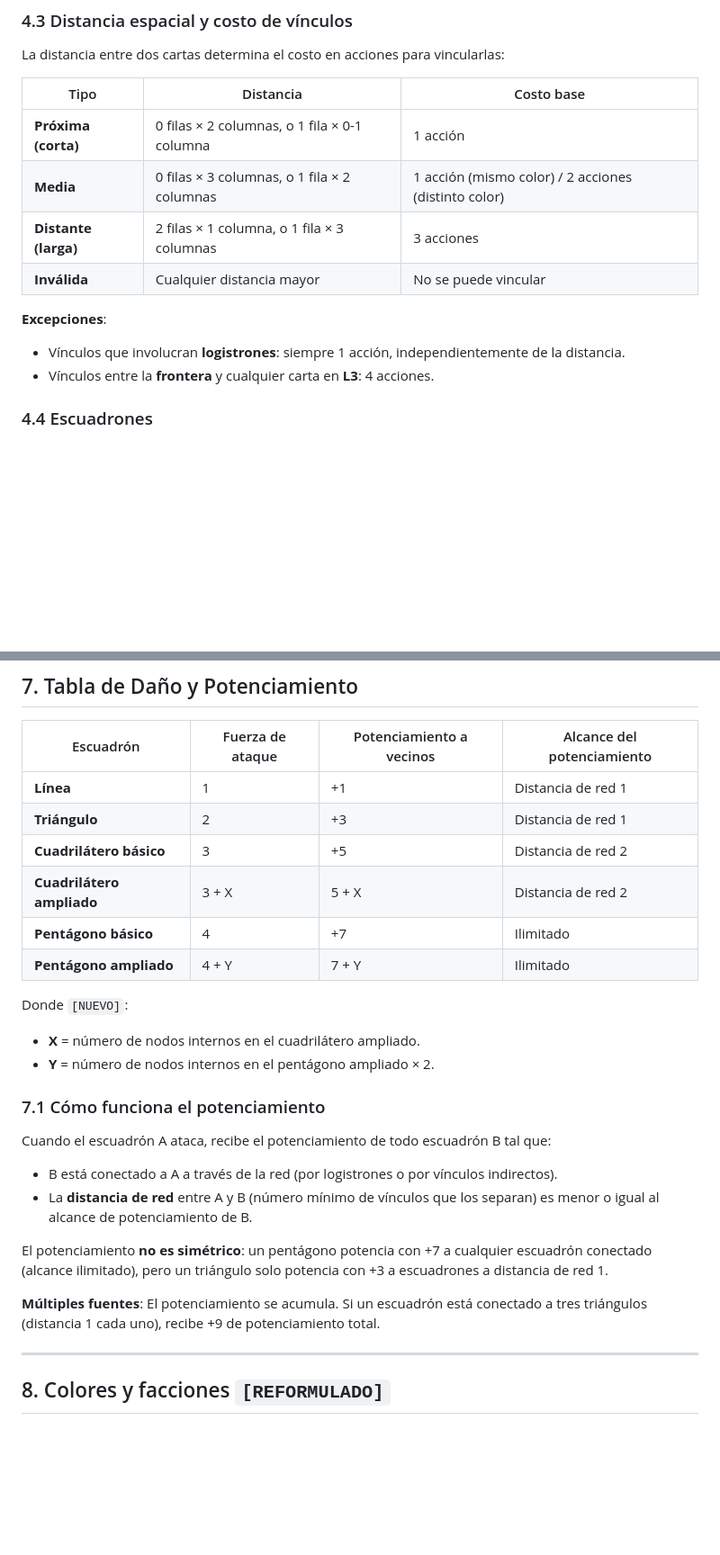
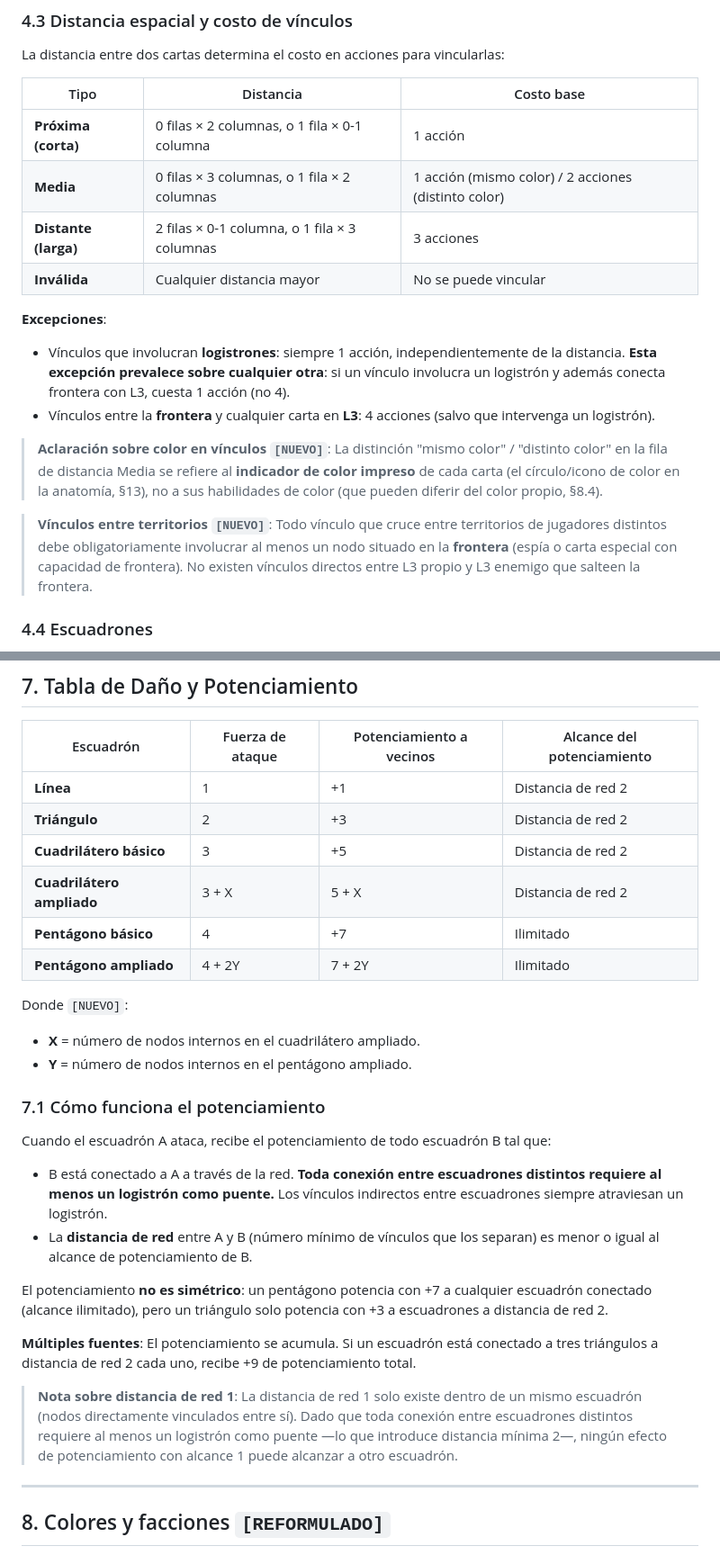
Before and after one commit to edwardsourcesexpensive/network-fantasy-war, a Markdown page: rules-reference.md, 2 parts joined by grey strips. Shown at 90% size. Rendered like a GitHub page; blank space fills up the shorter version.

```diff
--- a/rules-reference.md
+++ b/rules-reference.md
@@ -94,12 +94,16 @@ La distancia entre dos cartas determina el costo en acciones para vincularlas:
 |---|---|---|
 | **Próxima (corta)** | 0 filas × 2 columnas, o 1 fila × 0-1 columna | 1 acción |
 | **Media** | 0 filas × 3 columnas, o 1 fila × 2 columnas | 1 acción (mismo color) / 2 acciones (distinto color) |
-| **Distante (larga)** | 2 filas × 1 columna, o 1 fila × 3 columnas | 3 acciones |
+| **Distante (larga)** | 2 filas × 0-1 columna, o 1 fila × 3 columnas | 3 acciones |
 | **Inválida** | Cualquier distancia mayor | No se puede vincular |
 
 **Excepciones**:
-- Vínculos que involucran **logistrones**: siempre 1 acción, independientemente de la distancia.
-- Vínculos entre la **frontera** y cualquier carta en **L3**: 4 acciones.
+- Vínculos que involucran **logistrones**: siempre 1 acción, independientemente de la distancia. **Esta excepción prevalece sobre cualquier otra**: si un vínculo involucra un logistrón y además conecta frontera con L3, cuesta 1 acción (no 4).
+- Vínculos entre la **frontera** y cualquier carta en **L3**: 4 acciones (salvo que intervenga un logistrón).
+
+> **Aclaración sobre color en vínculos `[NUEVO]`**: La distinción "mismo color" / "distinto color" en la fila de distancia Media se refiere al **indicador de color impreso** de cada carta (el círculo/icono de color en la anatomía, §13), no a sus habilidades de color (que pueden diferir del color propio, §8.4).
+
+> **Vínculos entre territorios `[NUEVO]`**: Todo vínculo que cruce entre territorios de jugadores distintos debe obligatoriamente involucrar al menos un nodo situado en la **frontera** (espía o carta especial con capacidad de frontera). No existen vínculos directos entre L3 propio y L3 enemigo que salteen la frontera.
 
 ### 4.4 Escuadrones
 
@@ -231,26 +245,28 @@ Si `DAÑO_NETO > 0`, ese valor se aplica al objetivo. Si `DAÑO_NETO <= 0`, el a
 
 | Escuadrón | Fuerza de ataque | Potenciamiento a vecinos | Alcance del potenciamiento |
 |---|---|---|---|
-| **Línea** | 1 | +1 | Distancia de red 1 |
-| **Triángulo** | 2 | +3 | Distancia de red 1 |
+| **Línea** | 1 | +1 | Distancia de red 2 |
+| **Triángulo** | 2 | +3 | Distancia de red 2 |
 | **Cuadrilátero básico** | 3 | +5 | Distancia de red 2 |
 | **Cuadrilátero ampliado** | 3 + X | 5 + X | Distancia de red 2 |
 | **Pentágono básico** | 4 | +7 | Ilimitado |
-| **Pentágono ampliado** | 4 + Y | 7 + Y | Ilimitado |
+| **Pentágono ampliado** | 4 + 2Y | 7 + 2Y | Ilimitado |
 
 Donde `[NUEVO]`:
 - **X** = número de nodos internos en el cuadrilátero ampliado.
-- **Y** = número de nodos internos en el pentágono ampliado × 2.
+- **Y** = número de nodos internos en el pentágono ampliado.
 
 ### 7.1 Cómo funciona el potenciamiento
 
 Cuando el escuadrón A ataca, recibe el potenciamiento de todo escuadrón B tal que:
-- B está conectado a A a través de la red (por logistrones o por vínculos indirectos).
+- B está conectado a A a través de la red. **Toda conexión entre escuadrones distintos requiere al menos un logistrón como puente.** Los vínculos indirectos entre escuadrones siempre atraviesan un logistrón.
 - La **distancia de red** entre A y B (número mínimo de vínculos que los separan) es menor o igual al alcance de potenciamiento de B.
 
-El potenciamiento **no es simétrico**: un pentágono potencia con +7 a cualquier escuadrón conectado (alcance ilimitado), pero un triángulo solo potencia con +3 a escuadrones a distancia de red 1.
+El potenciamiento **no es simétrico**: un pentágono potencia con +7 a cualquier escuadrón conectado (alcance ilimitado), pero un triángulo solo potencia con +3 a escuadrones a distancia de red 2.
 
-**Múltiples fuentes**: El potenciamiento se acumula. Si un escuadrón está conectado a tres triángulos (distancia 1 cada uno), recibe +9 de potenciamiento total.
+**Múltiples fuentes**: El potenciamiento se acumula. Si un escuadrón está conectado a tres triángulos a distancia de red 2 cada uno, recibe +9 de potenciamiento total.
+
+> **Nota sobre distancia de red 1**: La distancia de red 1 solo existe dentro de un mismo escuadrón (nodos directamente vinculados entre sí). Dado que toda conexión entre escuadrones distintos requiere al menos un logistrón como puente —lo que introduce distancia mínima 2—, ningún efecto de potenciamiento con alcance 1 puede alcanzar a otro escuadrón.
 
 ---
 
```
Also changed, not shown: other parts of rules-reference.md (+24 -13 lines).
